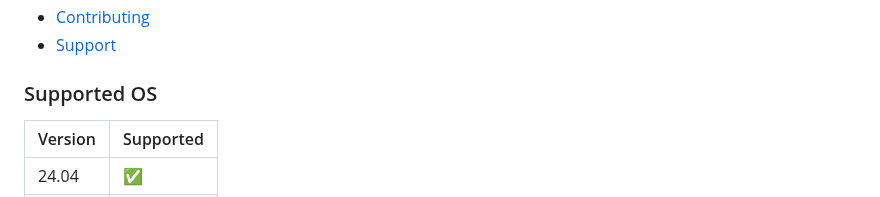
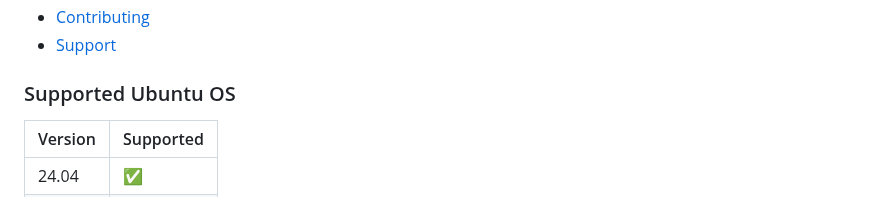
Before and after one commit to VoidbornGames/Ultimate_C_Sharp_Server, a Markdown page: README.md, the part around the change. Drawn GitHub-style.

```diff
--- a/README.md
+++ b/README.md
@@ -40,7 +40,7 @@
             </ul>
         </nav>
 
-### Supported OS
+### Supported Ubuntu OS
 |  Version  |     Supported      |
 | --------- | ------------------ |
 |   24.04   | :white_check_mark: |
```
